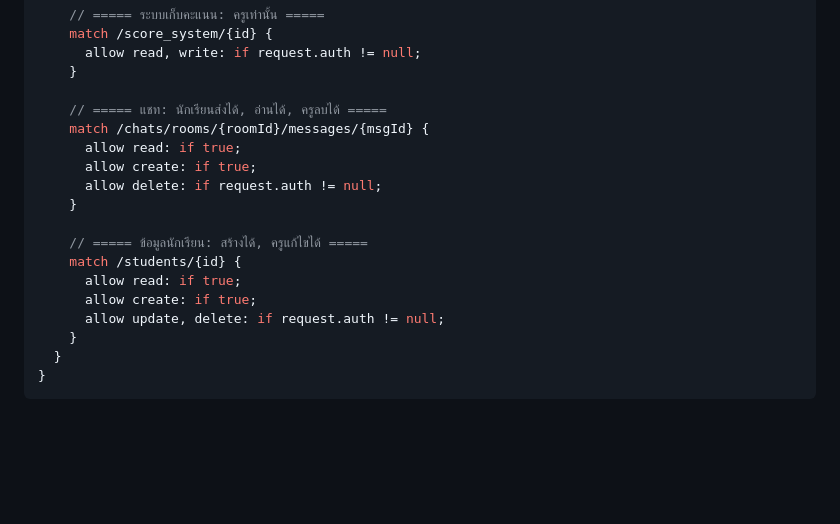
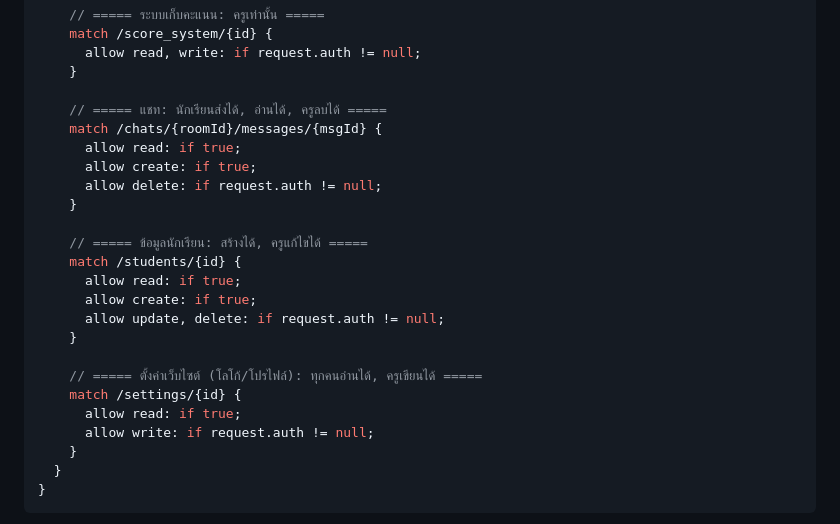
Before and after one commit to Aomsensei/aomsensei-classroom, a Markdown page: README.md, the part around the change. Drawn GitHub-style; blank space fills up the shorter version.

```diff
--- a/README.md
+++ b/README.md
@@ -82,7 +82,7 @@ service cloud.firestore {
     }
 
     // ===== แชท: นักเรียนส่งได้, อ่านได้, ครูลบได้ =====
-    match /chats/rooms/{roomId}/messages/{msgId} {
+    match /chats/{roomId}/messages/{msgId} {
       allow read: if true;
       allow create: if true;
       allow delete: if request.auth != null;
@@ -93,6 +93,12 @@ service cloud.firestore {
       allow read: if true;
       allow create: if true;
       allow update, delete: if request.auth != null;
+    }
+
+    // ===== ตั้งค่าเว็บไซต์ (โลโก้/โปรไฟล์): ทุกคนอ่านได้, ครูเขียนได้ =====
+    match /settings/{id} {
+      allow read: if true;
+      allow write: if request.auth != null;
     }
   }
 }
```
